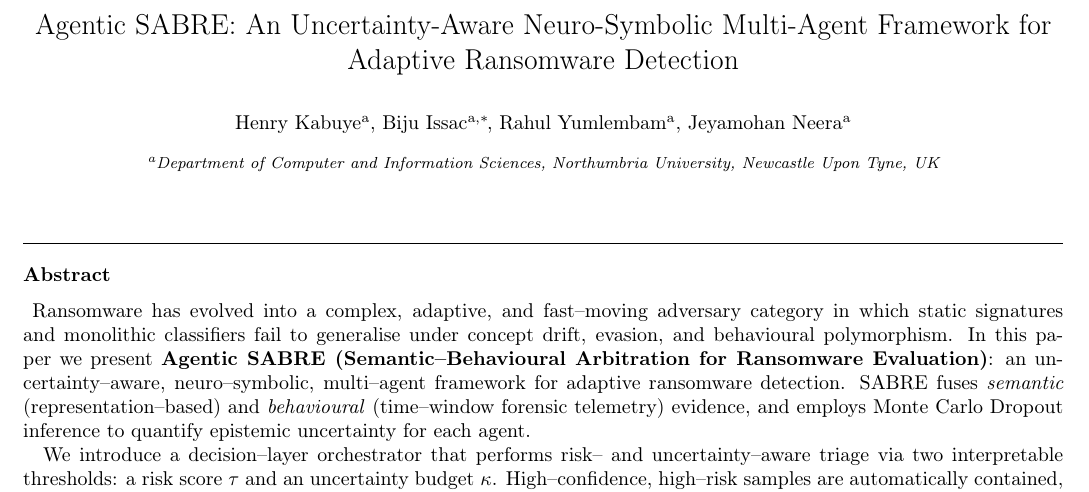
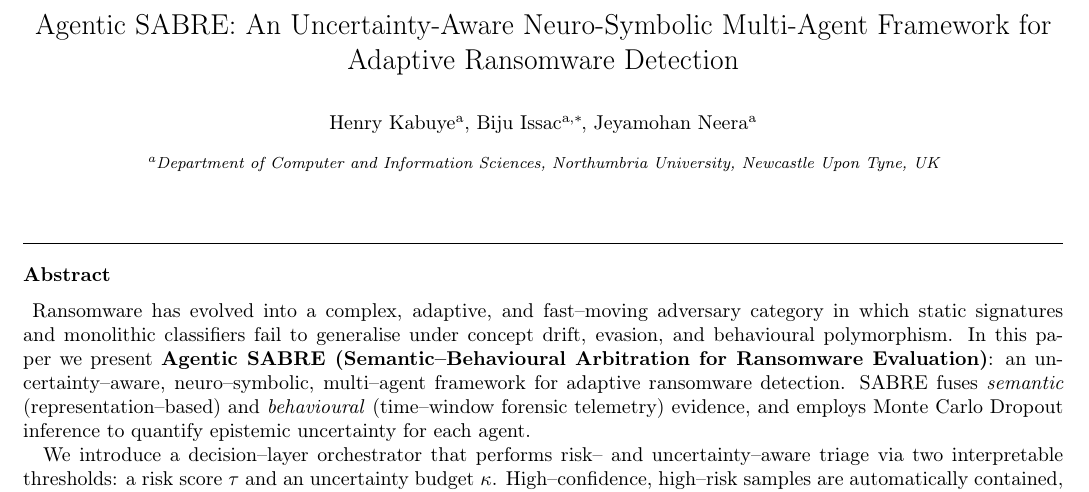
Before and after one commit to Henrinnes/Agentic_SABRE, a LaTeX paper (ESWA_Submission/SABRE_ESWA.tex): part of page 1 of 22, cut so that both start at the same text. Compiled offline with pdfLaTeX.

Commit message:
Fix ESWA author list: remove Rahul Yumlembam
ESWA authors: Henry Kabuye, Biju Issac (corresponding), Jeyamohan Neera.
Rahul Yumlembam remains on TIFS paper only.

```diff
--- a/ESWA_Submission/SABRE_ESWA.tex
+++ b/ESWA_Submission/SABRE_ESWA.tex
@@ -32,8 +32,6 @@
 \author[1]{Biju Issac\corref{cor1}}
 \ead{bissac@ieee.org}
 \cortext[cor1]{Corresponding author}
-
-\author[1]{Rahul Yumlembam}
 
 \author[1]{Jeyamohan Neera}
 
```
Also changed, not shown: ESWA_Submission/SABRE_ESWA_Highlighted.tex (+0 -2 lines), ESWA_Submission/SABRE_ESWA.pdf, ESWA_Submission/SABRE_ESWA_Highlighted.pdf.
